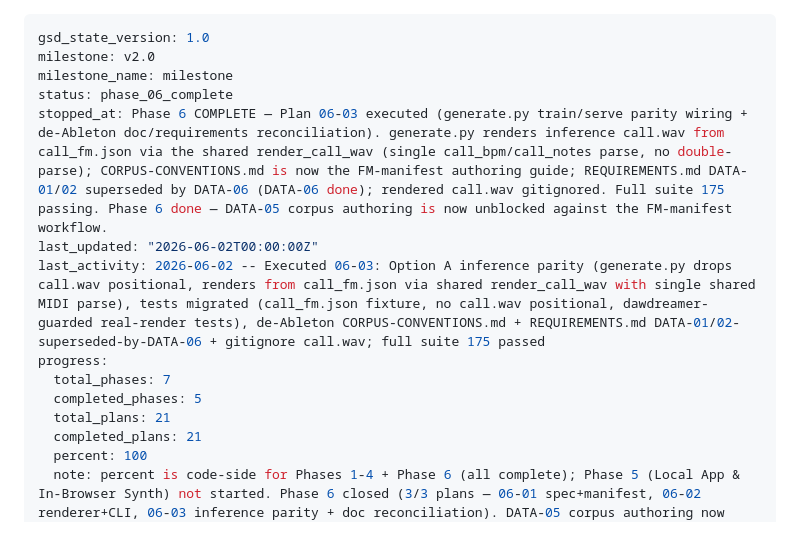
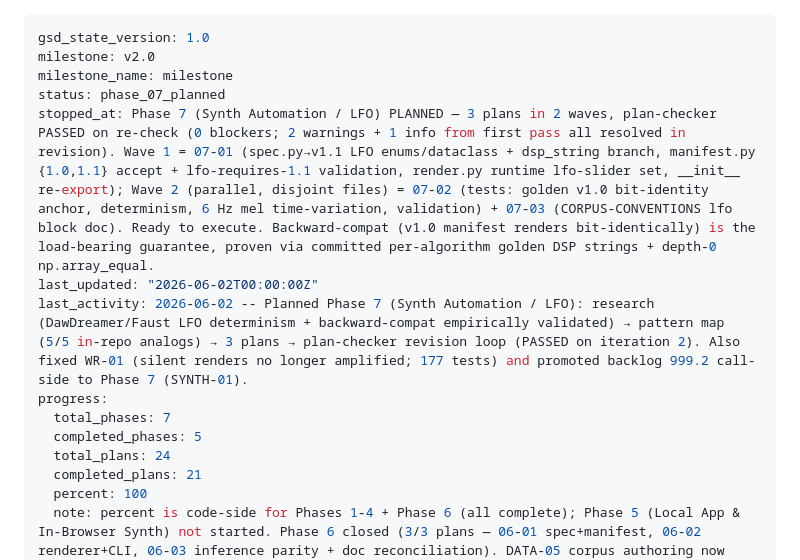
Before and after one commit to jerald-liu/Apollo, a Markdown page: .planning/STATE.md, the part around the change. GitHub-like rendering; blank space fills up the shorter version.

Commit message:
docs(phase-7): record planning complete — 3 plans, plan-checker passed
Co-Authored-By: Claude Opus 4.8 <noreply@anthropic.com>

```diff
--- a/.planning/STATE.md
+++ b/.planning/STATE.md
@@ -2,14 +2,14 @@
 gsd_state_version: 1.0
 milestone: v2.0
 milestone_name: milestone
-status: phase_06_complete
-stopped_at: Phase 6 COMPLETE — Plan 06-03 executed (generate.py train/serve parity wiring + de-Ableton doc/requirements reconciliation). generate.py renders inference call.wav from call_fm.json via the shared render_call_wav (single call_bpm/call_notes parse, no double-parse); CORPUS-CONVENTIONS.md is now the FM-manifest authoring guide; REQUIREMENTS.md DATA-01/02 superseded by DATA-06 (DATA-06 done); rendered call.wav gitignored. Full suite 175 passing. Phase 6 done — DATA-05 corpus authoring is now unblocked against the FM-manifest workflow.
+status: phase_07_planned
+stopped_at: Phase 7 (Synth Automation / LFO) PLANNED — 3 plans in 2 waves, plan-checker PASSED on re-check (0 blockers; 2 warnings + 1 info from first pass all resolved in revision). Wave 1 = 07-01 (spec.py→v1.1 LFO enums/dataclass + dsp_string branch, manifest.py {1.0,1.1} accept + lfo-requires-1.1 validation, render.py runtime lfo-slider set, __init__ re-export); Wave 2 (parallel, disjoint files) = 07-02 (tests: golden v1.0 bit-identity anchor, determinism, 6 Hz mel time-variation, validation) + 07-03 (CORPUS-CONVENTIONS lfo block doc). Ready to execute. Backward-compat (v1.0 manifest renders bit-identically) is the load-bearing guarantee, proven via committed per-algorithm golden DSP strings + depth-0 np.array_equal.
 last_updated: "2026-06-02T00:00:00Z"
-last_activity: 2026-06-02 -- Executed 06-03: Option A inference parity (generate.py drops call.wav positional, renders from call_fm.json via shared render_call_wav with single shared MIDI parse), tests migrated (call_fm.json fixture, no call.wav positional, dawdreamer-guarded real-render tests), de-Ableton CORPUS-CONVENTIONS.md + REQUIREMENTS.md DATA-01/02-superseded-by-DATA-06 + gitignore call.wav; full suite 175 passed
+last_activity: 2026-06-02 -- Planned Phase 7 (Synth Automation / LFO): research (DawDreamer/Faust LFO determinism + backward-compat empirically validated) → pattern map (5/5 in-repo analogs) → 3 plans → plan-checker revision loop (PASSED on iteration 2). Also fixed WR-01 (silent renders no longer amplified; 177 tests) and promoted backlog 999.2 call-side to Phase 7 (SYNTH-01).
 progress:
   total_phases: 7
   completed_phases: 5
-  total_plans: 21
+  total_plans: 24
   completed_plans: 21
   percent: 100
   note: percent is code-side for Phases 1-4 + Phase 6 (all complete); Phase 5 (Local App & In-Browser Synth) not started. Phase 6 closed (3/3 plans — 06-01 spec+manifest, 06-02 renderer+CLI, 06-03 inference parity + doc reconciliation). DATA-05 corpus authoring now unblocked. v1 ship gate (DATA-05 ≥30 pairs, EVAL-05 two consecutive improving iterations) still unmet
```
